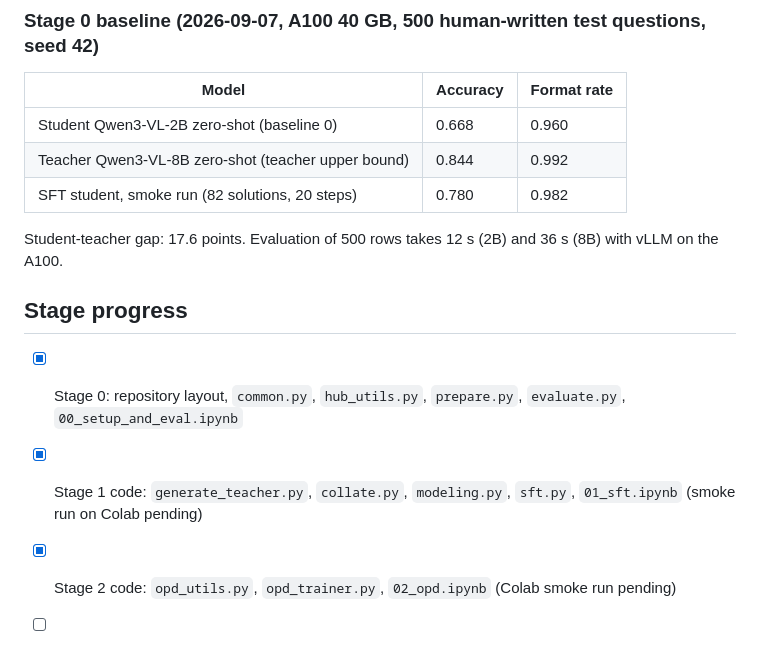
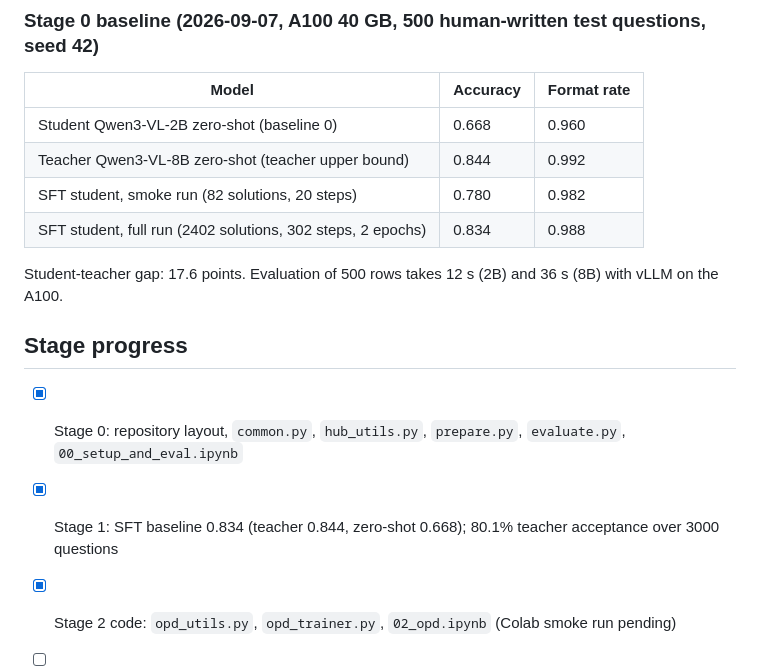
Before and after one commit to ffy208/On-Policy-Distillation-for-Vision-Language-Reasoning, a Markdown page: README.md, the part around the change. Rendered like a GitHub page.

Commit message:
docs: record full SFT baseline (0.834) and the resulting design decision

```diff
--- a/README.md
+++ b/README.md
@@ -129,13 +129,14 @@ The prompt format works, but the student-teacher gap on the random mix is too sm
 | Student Qwen3-VL-2B zero-shot (baseline 0) | 0.668 | 0.960 |
 | Teacher Qwen3-VL-8B zero-shot (teacher upper bound) | 0.844 | 0.992 |
 | SFT student, smoke run (82 solutions, 20 steps) | 0.780 | 0.982 |
+| SFT student, full run (2402 solutions, 302 steps, 2 epochs) | 0.834 | 0.988 |
 
 Student-teacher gap: 17.6 points. Evaluation of 500 rows takes 12 s (2B) and 36 s (8B) with vLLM on the A100.
 
 ## Stage progress
 
 - [x] Stage 0: repository layout, `common.py`, `hub_utils.py`, `prepare.py`, `evaluate.py`, `00_setup_and_eval.ipynb`
-- [x] Stage 1 code: `generate_teacher.py`, `collate.py`, `modeling.py`, `sft.py`, `01_sft.ipynb` (smoke run on Colab pending)
+- [x] Stage 1: SFT baseline 0.834 (teacher 0.844, zero-shot 0.668); 80.1% teacher acceptance over 3000 questions
 - [x] Stage 2 code: `opd_utils.py`, `opd_trainer.py`, `02_opd.ipynb` (Colab smoke run pending)
 - [ ] Stage 3: data-efficiency curve
 - [ ] Stage 4: token-level feedback visualization
```
Also changed, not shown: docs/resume_log.md (+3 -2 lines).
